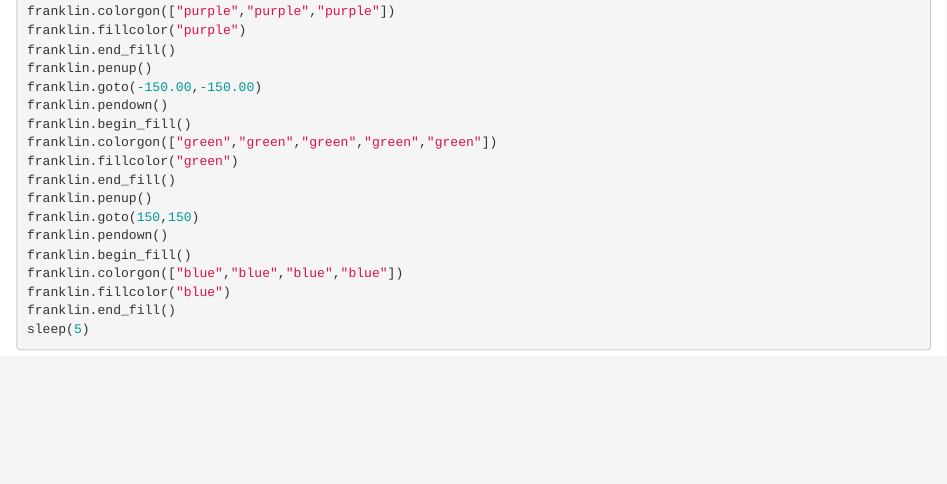
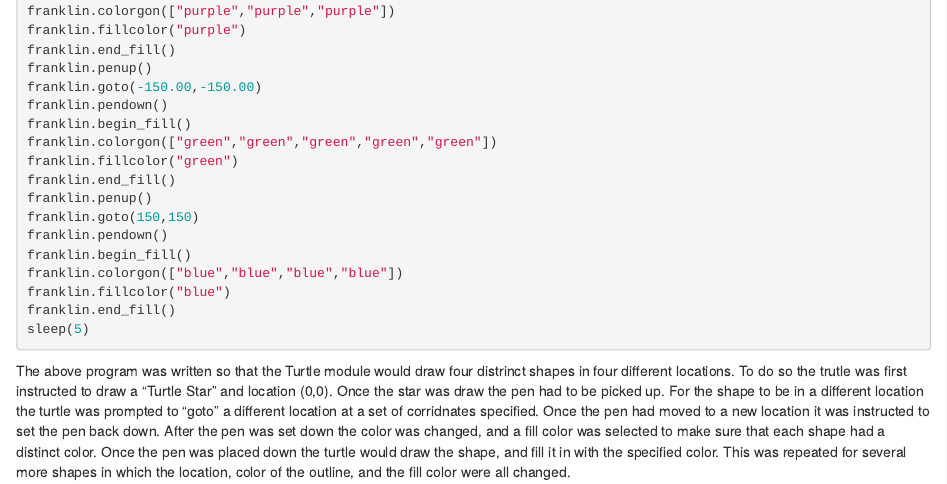
Before and after one commit to rileybagwell99/GNSC3301_RileyB, an R Markdown document (Drawing With Turtle.Rmd): the page in a window 1100 px wide, from 750 px down. Rendered offline with R 4.5, knitr and Pandoc, with nearby package versions; the code chunks are not run, so their results and figures are left out.

Commit message:
a paragraph was added to explain what the turtle was commanded to do.

````diff
--- a/Drawing With Turtle.Rmd
+++ b/Drawing With Turtle.Rmd
@@ -62,3 +62,5 @@ franklin.fillcolor("blue")
 franklin.end_fill()
 sleep(5)
 ```
+
+The above program was written so that the Turtle module would draw four distrinct shapes in four different locations. To do so the trutle was first instructed to draw a "Turtle Star" and location (0,0). Once the star was draw the pen had to be picked up. For the shape to be in a different location the turtle was prompted to "goto" a different location at a set of corridnates specified. Once the pen had moved to a new location it was instructed to set the pen back down. After the pen was set down the color was changed, and a fill color was selected to make sure that each shape had a distinct color. Once the pen was placed down the turtle would draw the shape, and fill it in with the specified color. This was repeated for several more shapes in which the location, color of the outline, and the fill color were all changed.
````
